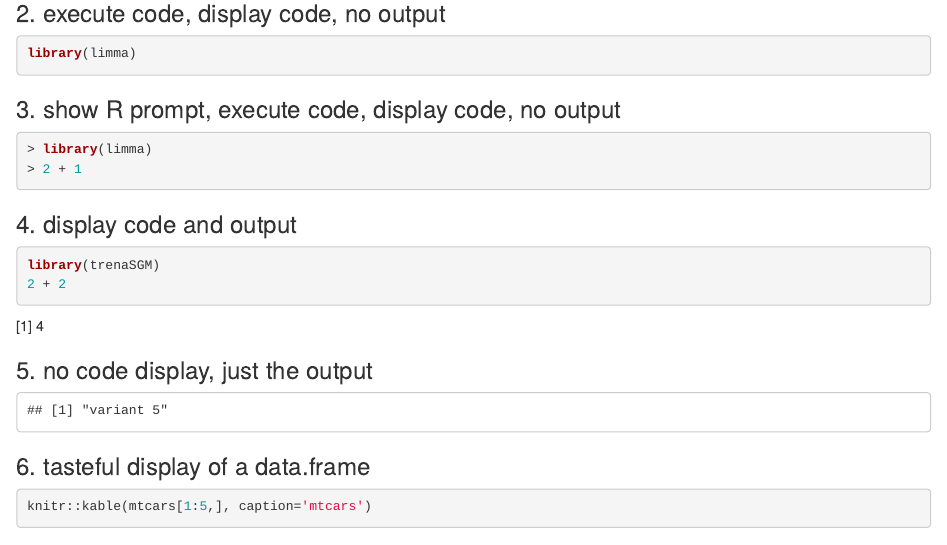
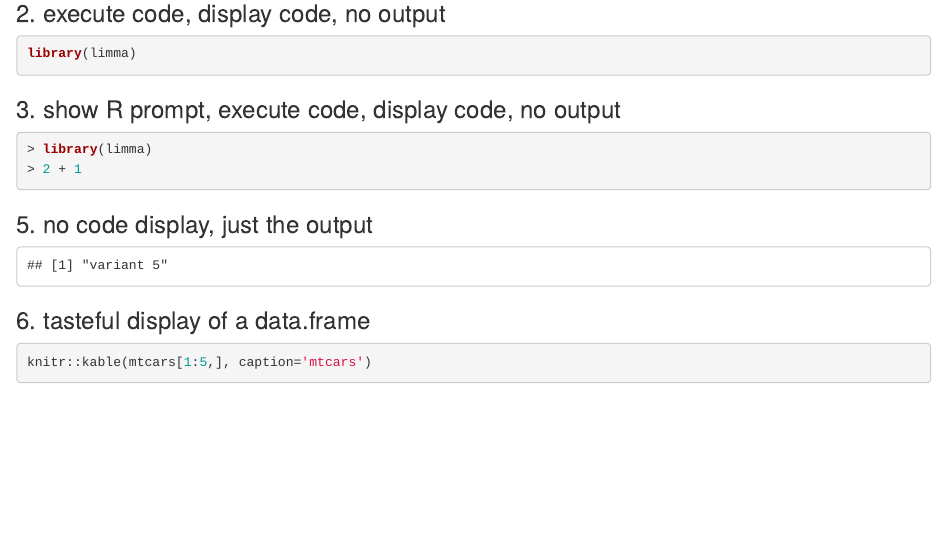
Before and after one commit to PriceLab/trena, an R Markdown document (vignettes/simple.Rmd): the page in a window 1100 px wide, from 440 px down. Rendered offline with R 4.5, knitr and Pandoc, with nearby package versions; code that draws random numbers runs with fixed seeds of ours.

Commit message:
removed random library(trenaSGM)

````diff
--- a/vignettes/simple.Rmd
+++ b/vignettes/simple.Rmd
@@ -36,12 +36,6 @@ library(limma)
 ```{r load limma with prompt, prompt=TRUE, results='hide', message=FALSE}
 library(limma)
 2 + 1
-```
-
-### 4. display code and output
-```{r load trenaSGM, no prompt, prompt=FALSE, message=FALSE, results="asis"}
-library(trenaSGM)
-2 + 2
 ```
 
 ### 5. no code display, just the output
````
Also changed, not shown: 1 other file.
